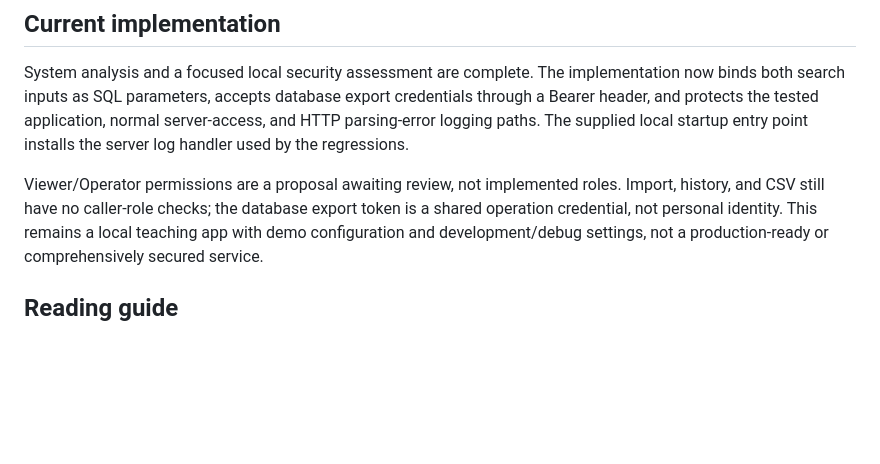
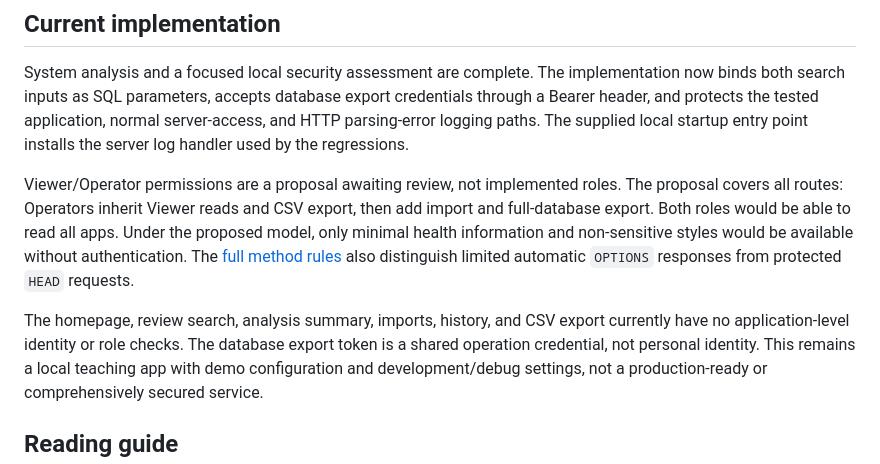
Before and after one commit to ormosia414/sciencia_security_sandbox, a Markdown page: README.md, the part around the change. Rendered like a GitHub page; blank space fills up the shorter version.

Commit message:
Complete proposed route permissions and role inheritance

```diff
--- a/README.md
+++ b/README.md
@@ -15,7 +15,15 @@ normal server-access, and HTTP parsing-error logging paths. The supplied local
 startup entry point installs the server log handler used by the regressions.
 
 Viewer/Operator permissions are a proposal awaiting review, not implemented
-roles. Import, history, and CSV still have no caller-role checks; the database
+roles. The proposal covers all routes: Operators inherit Viewer reads and CSV
+export, then add import and full-database export. Both roles would be able to read
+all apps. Under the proposed model, only minimal health information and
+non-sensitive styles would be available without authentication. The
+[full method rules](docs/security-remediation.md#proposed-permissions--not-implemented)
+also distinguish limited automatic `OPTIONS` responses from protected `HEAD` requests.
+
+The homepage, review search, analysis summary, imports, history, and CSV export
+currently have no application-level identity or role checks. The database
 export token is a shared operation credential, not personal identity. This remains
 a local teaching app with demo configuration and development/debug settings,
 not a production-ready or comprehensively secured service.
```
Also changed, not shown: docs/security-remediation.md (+56 -24 lines).
